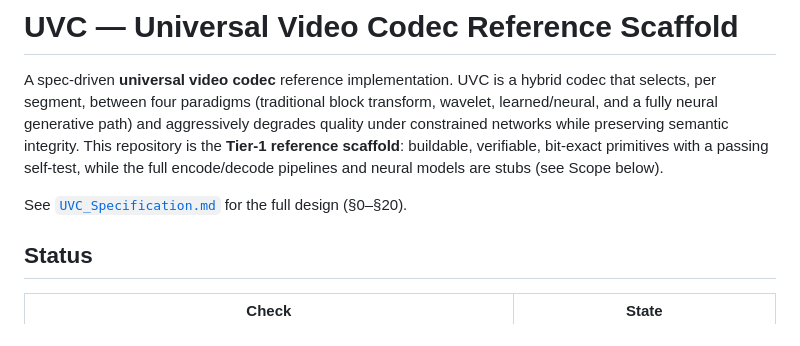
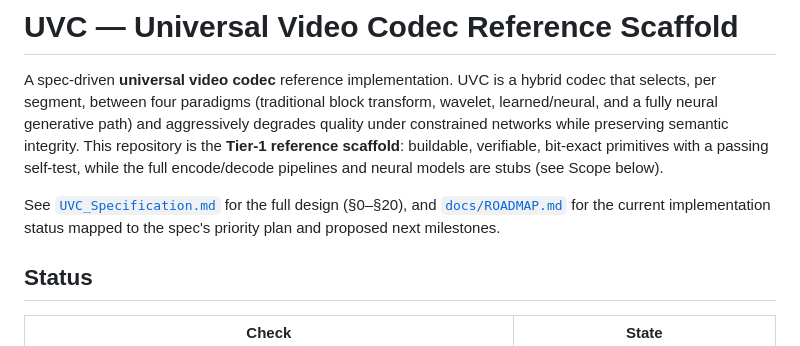
Before and after one commit to dev-rkunwar/uvc-reference-codec, a Markdown page: README.md, the part around the change. GitHub-like rendering.

```diff
--- a/README.md
+++ b/README.md
@@ -9,7 +9,9 @@ buildable, verifiable, bit-exact primitives with a passing self-test, while the
 full encode/decode pipelines and neural models are stubs (see Scope below).
 
 See [`UVC_Specification.md`](./UVC_Specification.md) for the full design
-(§0–§20).
+(§0–§20), and [`docs/ROADMAP.md`](./docs/ROADMAP.md) for the current
+implementation status mapped to the spec's priority plan and proposed next
+milestones.
 
 ## Status
 
```
Also changed, not shown: docs/ROADMAP.md (added, +131 -0 lines).
